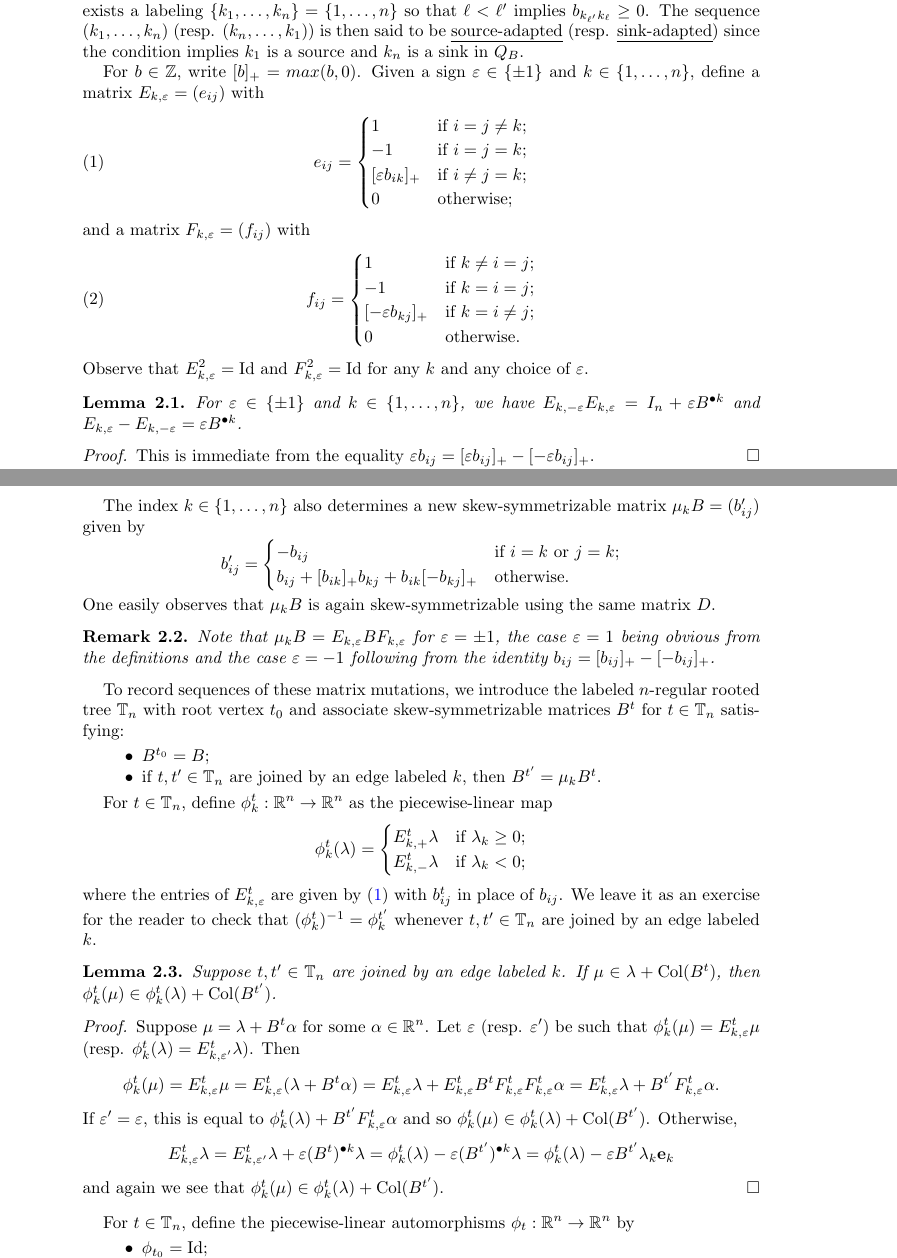
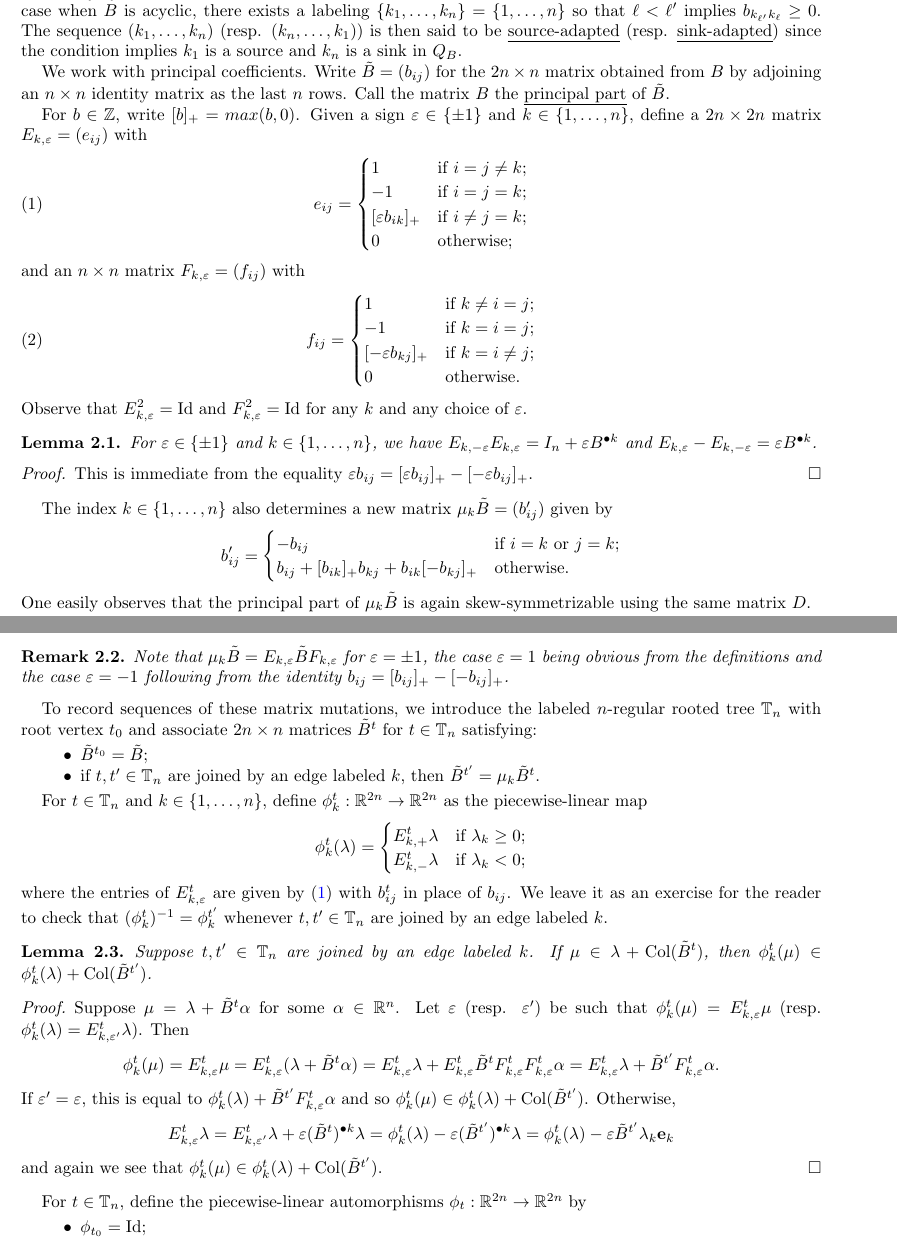
Before and after one commit to drupel/DominanceRegions, a LaTeX paper (affine_dominance.tex): two parts of pages 1 and 2 of 5 before the commit and two parts of pages 1 and 2 of 4 after it, joined at a grey line, cut so that both start at the same text. Compiled offline with pdfLaTeX.

Commit message:
Modified our code

```diff
--- a/affine_dominance.tex
+++ b/affine_dominance.tex
@@ -1,6 +1,6 @@
 \documentclass{amsart}
 \usepackage{amsmath,amssymb,latexsym,color,ulem}
-\usepackage[margin=1.5in]{geometry}
+\usepackage[margin=1in]{geometry}
 \usepackage{tikz}
 \usepackage[bookmarks=true, bookmarksopen=true, bookmarksdepth=3,bookmarksopenlevel=2, colorlinks=true, linkcolor=blue, citecolor=blue, filecolor=blue, menucolor=blue, urlcolor=blue]{hyperref}
 
@@ -82,15 +82,18 @@
   Indeed, this is precisely the condition that $Q_B$ has no oriented cycles.
   In the case when $B$ is acyclic, there exists a labeling $\{k_1,\ldots,k_n\}=\{1,\ldots,n\}$ so that $\ell<\ell'$ implies $b_{k_{\ell'} k_\ell}\ge 0$.
   The sequence $(k_1,\ldots,k_n)$ (resp. $(k_n,\ldots,k_1)$) is then said to be \emph{source-adapted} (resp. \emph{sink-adapted}) since the condition implies $k_1$ is a source and $k_n$ is a sink in $Q_B$.
-  %\sayDR{We need to pin down this convention.}
+
+  We work with principal coefficients.
+  Write $\tilde{B}=(b_{ij})$ for the $2n\times n$ matrix obtained from $B$ by adjoining an $n\times n$ identity matrix as the last $n$ rows.
+  Call the matrix $B$ the \emph{principal part} of $\tilde{B}$.
 
   For $b\in\ZZ$, write $[b]_+=max(b,0)$.
-  Given a sign $\varepsilon\in\{\pm1\}$ and $k\in\{1,\ldots,n\}$, define a matrix $E_{k,\varepsilon}=(e_{ij})$ with
+  Given a sign $\varepsilon\in\{\pm1\}$ and $k\in\{1,\ldots,n\}$, define a $2n\times 2n$ matrix $E_{k,\varepsilon}=(e_{ij})$ with
   \begin{equation}
     \label{eq:left mutation matrix}
     e_{ij}=\begin{cases} 1 & \text{if $i=j\ne k$;}\\ -1 & \text{if $i=j=k$;}\\ [\varepsilon b_{ik}]_+ & \text{if $i\ne j=k$;}\\ 0 & \text{otherwise;} \end{cases}
   \end{equation}
-  and a matrix $F_{k,\varepsilon}=(f_{ij})$ with
+  and an $n\times n$ matrix $F_{k,\varepsilon}=(f_{ij})$ with
   \begin{equation}
     \label{eq:right mutation matrix}
     f_{ij}=\begin{cases} 1 & \text{if $k\ne i=j$;}\\ -1 & \text{if $k=i=j$;}\\ [-\varepsilon b_{kj}]_+ & \text{if $k=i\ne j$;}\\ 0 & \text{otherwise.} \end{cases}
@@ -103,39 +106,39 @@
     This is immediate from the equality $\varepsilon b_{ij}=[\varepsilon b_{ij}]_+-[-\varepsilon b_{ij}]_+$.
   \end{proof}
 
-  The index $k\in\{1,\ldots,n\}$ also determines a new skew-symmetrizable matrix $\mu_k B=(b'_{ij})$ given by
+  The index $k\in\{1,\ldots,n\}$ also determines a new matrix $\mu_k \tilde{B}=(b'_{ij})$ given by
   \[ b'_{ij}=\begin{cases} -b_{ij} & \text{if $i=k$ or $j=k$;}\\ b_{ij}+[b_{ik}]_+b_{kj}+b_{ik}[-b_{kj}]_+ & \text{otherwise.} \end{cases} \]
-  One easily observes that $\mu_k B$ is again skew-symmetrizable using the same matrix $D$.
+    One easily observes that the principal part of $\mu_k \tilde{B}$ is again skew-symmetrizable using the same matrix $D$.
   \begin{remark}
-    Note that $\mu_k B=E_{k,\varepsilon} B F_{k,\varepsilon}$ for $\varepsilon=\pm 1$, the case $\varepsilon=1$ being obvious from the definitions and the case $\varepsilon=-1$ following from the identity $b_{ij}=[b_{ij}]_+-[-b_{ij}]_+$.
+    Note that $\mu_k \tilde{B}=E_{k,\varepsilon} \tilde{B} F_{k,\varepsilon}$ for $\varepsilon=\pm 1$, the case $\varepsilon=1$ being obvious from the definitions and the case $\varepsilon=-1$ following from the identity $b_{ij}=[b_{ij}]_+-[-b_{ij}]_+$.
   \end{remark}
 
-  To record sequences of these matrix mutations, we introduce the labeled $n$-regular rooted tree $\TT_n$ with root vertex $t_0$ and associate skew-symmetrizable matrices $B^t$ for $t\in\TT_n$ satisfying:
+  To record sequences of these matrix mutations, we introduce the labeled $n$-regular rooted tree $\TT_n$ with root vertex $t_0$ and associate $2n\times n$ matrices $\tilde{B}^t$ for $t\in\TT_n$ satisfying:
   \begin{itemize}
-    \item $B^{t_0}=B$;
-    \item if $t,t'\in\TT_n$ are joined by an edge labeled $k$, then $B^{t'}=\mu_k B^t$.
+    \item $\tilde{B}^{t_0}=\tilde{B}$;
+    \item if $t,t'\in\TT_n$ are joined by an edge labeled $k$, then $\tilde{B}^{t'}=\mu_k \tilde{B}^t$.
   \end{itemize}
 
-  For $t\in\TT_n$, define $\phi^t_k:\RR^n\to\RR^n$ as the piecewise-linear map
+  For $t\in\TT_n$ and $k\in\{1,\ldots,n\}$, define $\phi^t_k:\RR^{2n}\to\RR^{2n}$ as the piecewise-linear map
   \[\phi^t_k(\lambda)=\begin{cases} E^t_{k,+}\lambda & \text{if $\lambda_k\ge0$;}\\ E^t_{k,-}\lambda & \text{if $\lambda_k<0$;} \end{cases}\]
   where the entries of $E^t_{k,\varepsilon}$ are given by \eqref{eq:left mutation matrix} with $b^t_{ij}$ in place of $b_{ij}$.
   We leave it as an exercise for the reader to check that $(\phi^t_k)^{-1}=\phi^{t'}_k$ whenever $t,t'\in\TT_n$ are joined by an edge labeled $k$.
   \begin{lemma}
     Suppose $t,t'\in\TT_n$ are joined by an edge labeled $k$.
-    If $\mu\in\lambda+\Col(B^t)$, then $\phi^t_k(\mu)\in\phi^t_k(\lambda)+\Col(B^{t'})$.
+    If $\mu\in\lambda+\Col(\tilde{B}^t)$, then $\phi^t_k(\mu)\in\phi^t_k(\lambda)+\Col(\tilde{B}^{t'})$.
   \end{lemma}
   \begin{proof}
-    Suppose $\mu=\lambda+B^t\alpha$ for some $\alpha\in\RR^n$.
+    Suppose $\mu=\lambda+\tilde{B}^t\alpha$ for some $\alpha\in\RR^n$.
     Let $\varepsilon$ (resp. $\varepsilon'$) be such that $\phi^t_k(\mu)=E^t_{k,\varepsilon}\mu$ (resp. $\phi^t_k(\lambda)=E^t_{k,\varepsilon'}\lambda$).
     Then
-    \[\phi^t_k(\mu)=E^t_{k,\varepsilon}\mu=E^t_{k,\varepsilon}(\lambda+B^t\alpha)=E^t_{k,\varepsilon}\lambda + E^t_{k,\varepsilon} B^t F^t_{k,\varepsilon} F^t_{k,\varepsilon}\alpha=E^t_{k,\varepsilon}\lambda + B^{t'} F^t_{k,\varepsilon}\alpha.\]
-    If $\varepsilon'=\varepsilon$, this is equal to $\phi^t_k(\lambda) + B^{t'} F^t_{k,\varepsilon}\alpha$ and so $\phi^t_k(\mu)\in\phi^t_k(\lambda)+\Col(B^{t'})$.
+    \[\phi^t_k(\mu)=E^t_{k,\varepsilon}\mu=E^t_{k,\varepsilon}(\lambda+\tilde{B}^t\alpha)=E^t_{k,\varepsilon}\lambda + E^t_{k,\varepsilon} \tilde{B}^t F^t_{k,\varepsilon} F^t_{k,\varepsilon}\alpha=E^t_{k,\varepsilon}\lambda + \tilde{B}^{t'} F^t_{k,\varepsilon}\alpha.\]
+    If $\varepsilon'=\varepsilon$, this is equal to $\phi^t_k(\lambda) + \tilde{B}^{t'} F^t_{k,\varepsilon}\alpha$ and so $\phi^t_k(\mu)\in\phi^t_k(\lambda)+\Col(\tilde{B}^{t'})$.
     Otherwise,
-    \[E^t_{k,\varepsilon}\lambda=E^t_{k,\varepsilon'}\lambda+\varepsilon(B^t)^{\bullet k}\lambda=\phi^t_k(\lambda)-\varepsilon(B^{t'})^{\bullet k}\lambda=\phi^t_k(\lambda)-\varepsilon B^{t'} \lambda_k \mathbf{e}_k\]
-    and again we see that $\phi^t_k(\mu)\in\phi^t_k(\lambda)+\Col(B^{t'})$.
+    \[E^t_{k,\varepsilon}\lambda=E^t_{k,\varepsilon'}\lambda+\varepsilon(\tilde{B}^t)^{\bullet k}\lambda=\phi^t_k(\lambda)-\varepsilon(\tilde{B}^{t'})^{\bullet k}\lambda=\phi^t_k(\lambda)-\varepsilon \tilde{B}^{t'} \lambda_k \mathbf{e}_k\]
+    and again we see that $\phi^t_k(\mu)\in\phi^t_k(\lambda)+\Col(\tilde{B}^{t'})$.
   \end{proof}
 
-  For $t\in\TT_n$, define the piecewise-linear automorphisms $\phi_t:\RR^n\to\RR^n$ by
+  For $t\in\TT_n$, define the piecewise-linear automorphisms $\phi_t:\RR^{2n}\to\RR^{2n}$ by
   \begin{itemize}
     \item $\phi_{t_0}=\Id$;
     \item if $t,t'\in\TT_n$ are joined by an edge labeled $k$, then $\phi_{t'}=\phi^t_k \phi_t$.
```
Also changed, not shown: affine_dominance.tex (6 more changed lines), 1 other file.
